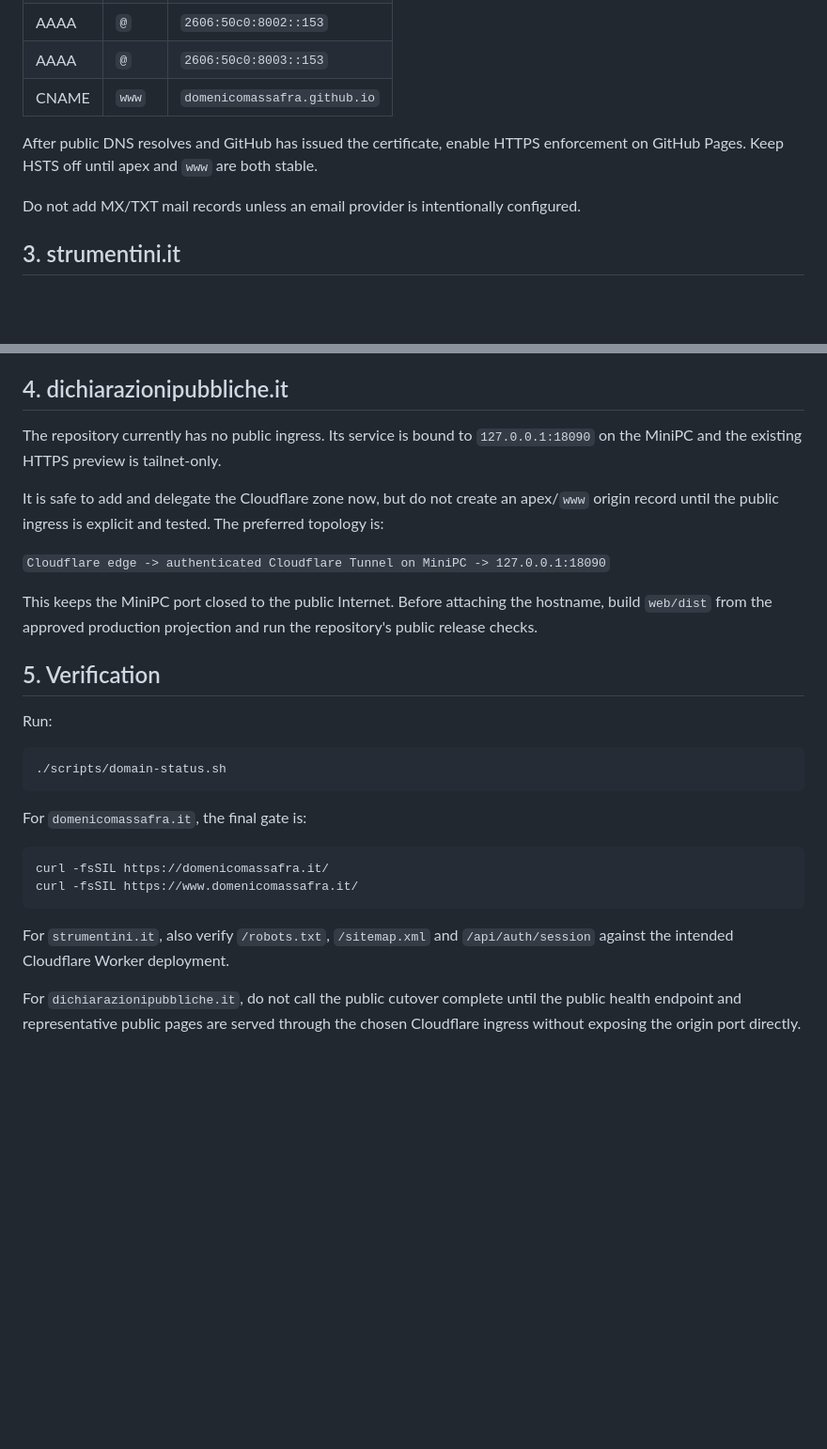
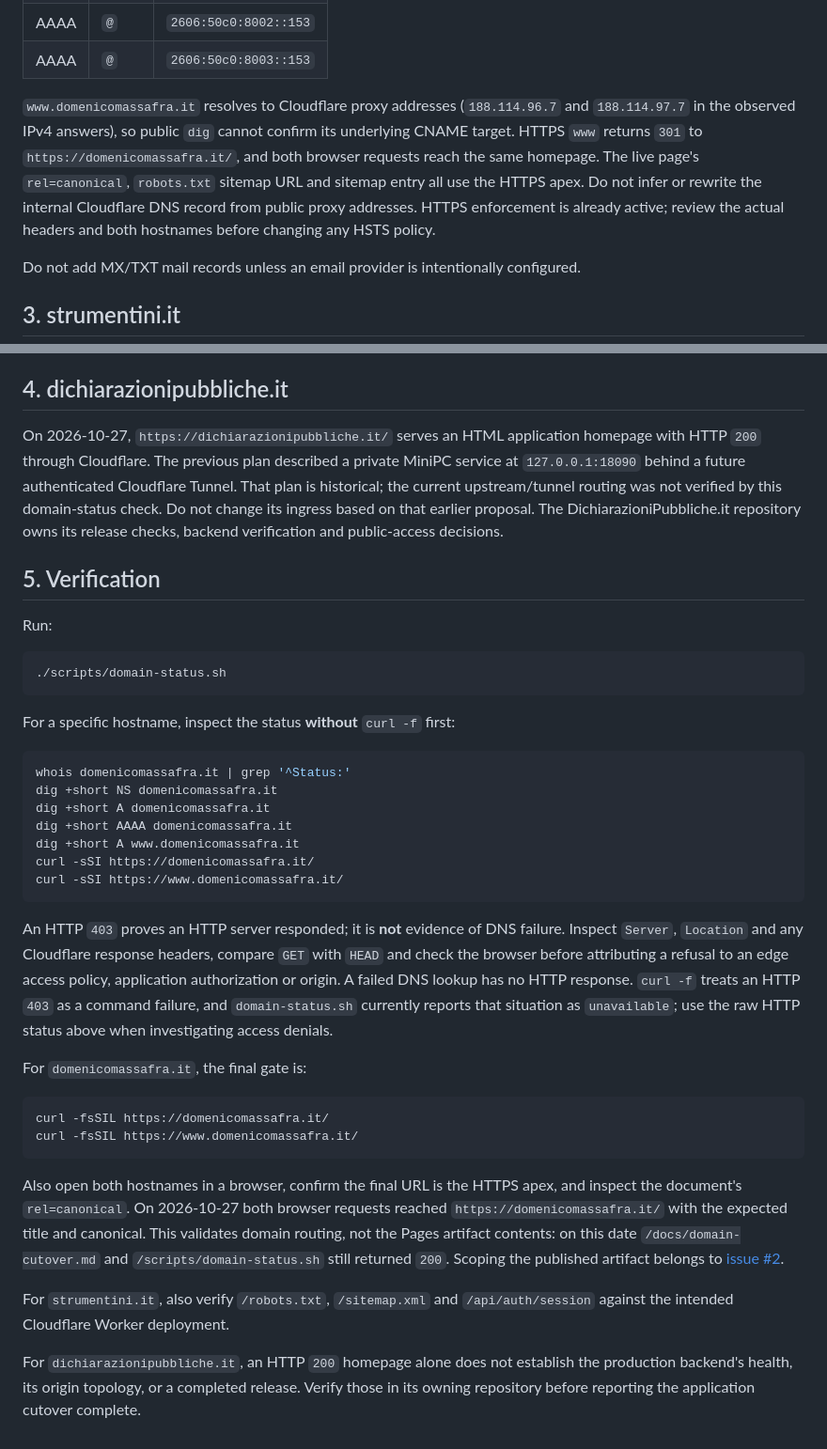
Before and after one commit to domenicomassafra/DomenicoMassafra.it, a Markdown page: docs/domain-cutover.md, 2 parts joined by grey strips. Shown at 94% size. Rendered like a GitHub page; blank space fills up the shorter version.

Commit message:
docs: correct canonical domain runbook (#3)

````diff
--- a/docs/domain-cutover.md
+++ b/docs/domain-cutover.md
@@ -50,10 +58,15 @@ Once the Cloudflare zone exists, add these records initially as **DNS only**:
 | AAAA | `@` | `2606:50c0:8001::153` |
 | AAAA | `@` | `2606:50c0:8002::153` |
 | AAAA | `@` | `2606:50c0:8003::153` |
-| CNAME | `www` | `domenicomassafra.github.io` |
 
-After public DNS resolves and GitHub has issued the certificate, enable HTTPS enforcement
-on GitHub Pages. Keep HSTS off until apex and `www` are both stable.
+`www.domenicomassafra.it` resolves to Cloudflare proxy addresses (`188.114.96.7`
+and `188.114.97.7` in the observed IPv4 answers), so public `dig` cannot
+confirm its underlying CNAME target. HTTPS `www` returns `301` to
+`https://domenicomassafra.it/`, and both browser requests reach the same
+homepage. The live page's `rel=canonical`, `robots.txt` sitemap URL and sitemap
+entry all use the HTTPS apex. Do not infer or rewrite the internal Cloudflare
+DNS record from public proxy addresses. HTTPS enforcement is already active;
+review the actual headers and both hostnames before changing any HSTS policy.
 
 Do not add MX/TXT mail records unless an email provider is intentionally configured.
 
@@ -77,17 +90,13 @@ exercise, and the superseded pre-rebrand D1 resource has been retired.
 
 ## 4. dichiarazionipubbliche.it
 
-The repository currently has no public ingress. Its service is bound to
-`127.0.0.1:18090` on the MiniPC and the existing HTTPS preview is tailnet-only.
-
-It is safe to add and delegate the Cloudflare zone now, but do not create an apex/`www`
-origin record until the public ingress is explicit and tested. The preferred topology is:
-
-`Cloudflare edge -> authenticated Cloudflare Tunnel on MiniPC -> 127.0.0.1:18090`
-
-This keeps the MiniPC port closed to the public Internet. Before attaching the hostname,
-build `web/dist` from the approved production projection and run the repository's public
-release checks.
+On 2026-10-27, `https://dichiarazionipubbliche.it/` serves an HTML application
+homepage with HTTP `200` through Cloudflare. The previous plan described a
+private MiniPC service at `127.0.0.1:18090` behind a future authenticated
+Cloudflare Tunnel. That plan is historical; the current upstream/tunnel routing
+was not verified by this domain-status check. Do not change its ingress based
+on that earlier proposal. The DichiarazioniPubbliche.it repository owns its
+release checks, backend verification and public-access decisions.
 
 ## 5. Verification
 
@@ -97,6 +106,26 @@ Run:
 ./scripts/domain-status.sh
 ```
 
+For a specific hostname, inspect the status **without** `curl -f` first:
+
+```sh
+whois domenicomassafra.it | grep '^Status:'
+dig +short NS domenicomassafra.it
+dig +short A domenicomassafra.it
+dig +short AAAA domenicomassafra.it
+dig +short A www.domenicomassafra.it
+curl -sSI https://domenicomassafra.it/
+curl -sSI https://www.domenicomassafra.it/
+```
+
+An HTTP `403` proves an HTTP server responded; it is **not** evidence of DNS
+failure. Inspect `Server`, `Location` and any Cloudflare response headers,
+compare `GET` with `HEAD` and check the browser before attributing a refusal to
+an edge access policy, application authorization or origin. A failed DNS lookup
+has no HTTP response. `curl -f` treats an HTTP `403` as a command failure, and
+`domain-status.sh` currently reports that situation as `unavailable`; use the
+raw HTTP status above when investigating access denials.
+
 For `domenicomassafra.it`, the final gate is:
 
 ```sh
@@ -104,9 +133,17 @@ curl -fsSIL https://domenicomassafra.it/
 curl -fsSIL https://www.domenicomassafra.it/
 ```
 
+Also open both hostnames in a browser, confirm the final URL is the HTTPS apex,
+and inspect the document's `rel=canonical`. On 2026-10-27 both browser requests
+reached `https://domenicomassafra.it/` with the expected title and canonical.
+This validates domain routing, not the Pages artifact contents: on this date
+`/docs/domain-cutover.md` and `/scripts/domain-status.sh` still returned `200`.
+Scoping the published artifact belongs to [issue #2](https://github.com/domenicomassafra/DomenicoMassafra.it/issues/2).
+
 For `strumentini.it`, also verify `/robots.txt`, `/sitemap.xml` and
 `/api/auth/session` against the intended Cloudflare Worker deployment.
 
-For `dichiarazionipubbliche.it`, do not call the public cutover complete until the public
-health endpoint and representative public pages are served through the chosen Cloudflare
-ingress without exposing the origin port directly.
+For `dichiarazionipubbliche.it`, an HTTP `200` homepage alone does not establish
+the production backend's health, its origin topology, or a completed release.
+Verify those in its owning repository before reporting the application cutover
+complete.
````
Also changed, not shown: other parts of docs/domain-cutover.md (+25 -17 lines).
